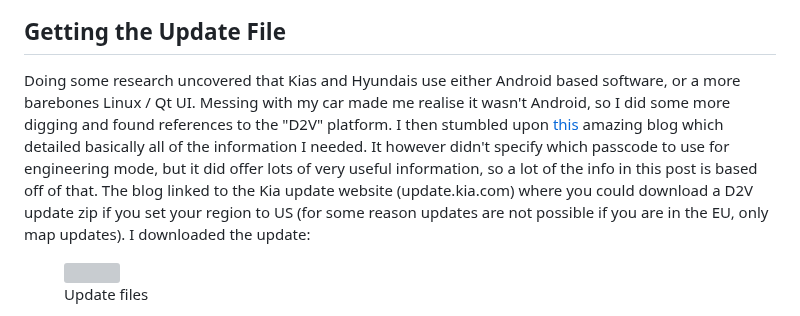
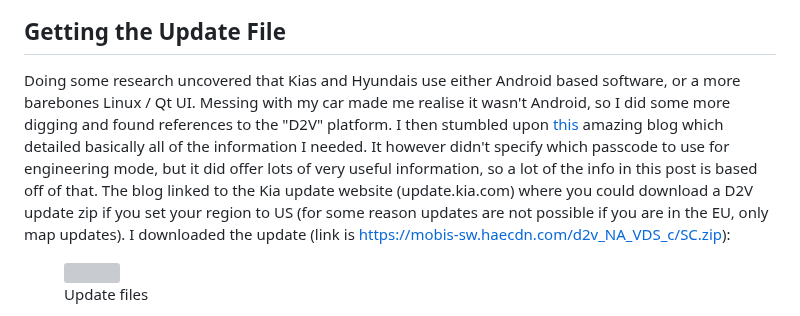
Before and after one commit to 0x416c6578/0x416c6578.github.io, a Markdown page: posts/015-Kia-Headunit-RE.md, the part around the change. GitHub-like rendering; grey boxes are pictures that could not be loaded.

Commit message:
Added firmware link

```diff
--- a/posts/015-Kia-Headunit-RE.md
+++ b/posts/015-Kia-Headunit-RE.md
@@ -6,7 +6,7 @@ However since the headunit was replaced, I seemingly got a new software version
 
 ## Getting the Update File
 
-Doing some research uncovered that Kias and Hyundais use either Android based software, or a more barebones Linux / Qt UI. Messing with my car made me realise it wasn't Android, so I did some more digging and found references to the "D2V" platform. I then stumbled upon [this](https://programmingwithstyle.com/) amazing blog which detailed basically all of the information I needed. It however didn't specify which passcode to use for engineering mode, but it did offer lots of very useful information, so a lot of the info in this post is based off of that. The blog linked to the Kia update website (update.kia.com) where you could download a D2V update zip if you set your region to US (for some reason updates are not possible if you are in the EU, only map updates). I downloaded the update:
+Doing some research uncovered that Kias and Hyundais use either Android based software, or a more barebones Linux / Qt UI. Messing with my car made me realise it wasn't Android, so I did some more digging and found references to the "D2V" platform. I then stumbled upon [this](https://programmingwithstyle.com/) amazing blog which detailed basically all of the information I needed. It however didn't specify which passcode to use for engineering mode, but it did offer lots of very useful information, so a lot of the info in this post is based off of that. The blog linked to the Kia update website (update.kia.com) where you could download a D2V update zip if you set your region to US (for some reason updates are not possible if you are in the EU, only map updates). I downloaded the update (link is <https://mobis-sw.haecdn.com/d2v_NA_VDS_c/SC.zip>):
 
 <figure>
 <img width="600" src="../Images/kia-things/001-update-file.png" alt="" style="border:1px solid black;"/>
```
